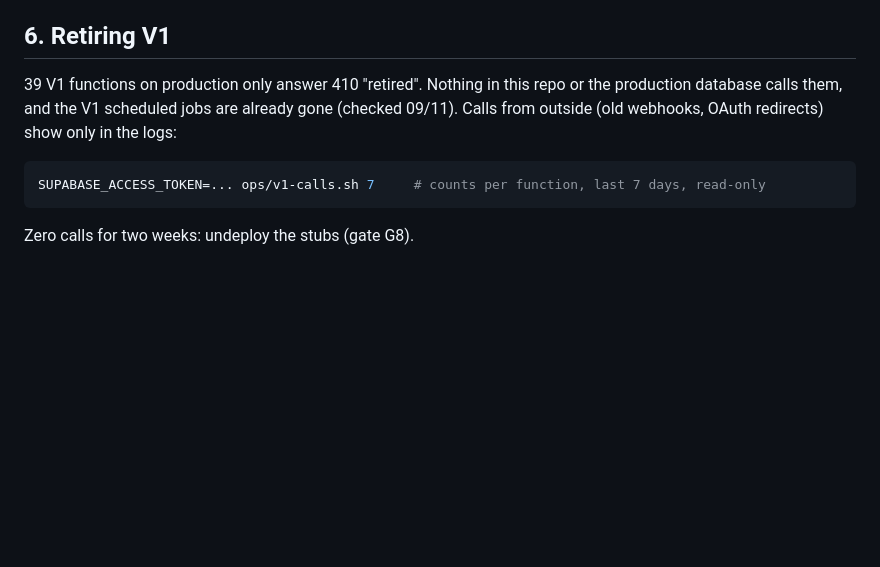
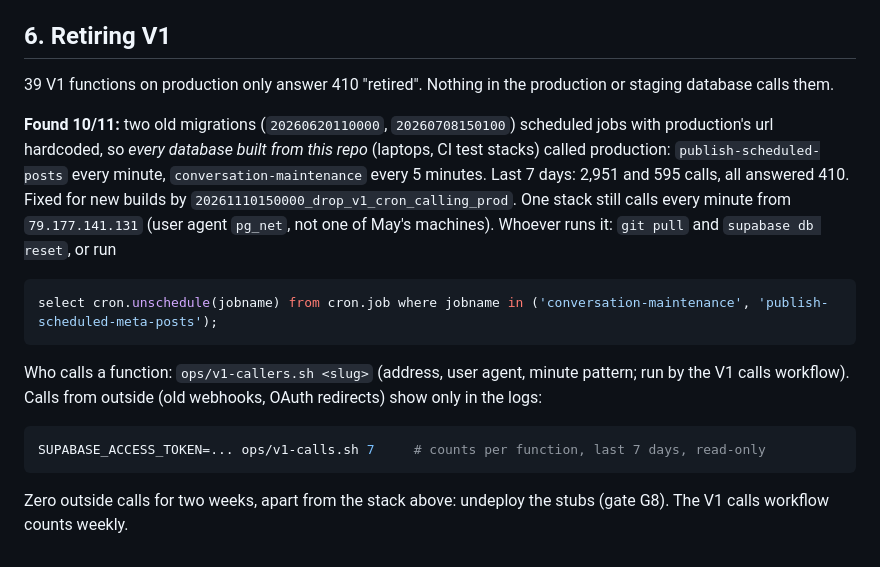
Before and after one commit to simplesolutions05055-blip/-AI-, a Markdown page: ops/RUNBOOK.md, the part around the change. GitHub-like rendering; blank space fills up the shorter version.

Commit message:
ops: runbook v1 section. stacks built from the repo called prod every minute (fixed by 20261110150000), one outside stack still does

````diff
--- a/ops/RUNBOOK.md
+++ b/ops/RUNBOOK.md
@@ -104,9 +104,16 @@ Check after each step:
 
 ## 6. Retiring V1
 
-39 V1 functions on production only answer 410 "retired". Nothing in this repo or the production database calls them, and the V1 scheduled jobs are already gone (checked 09/11).
+39 V1 functions on production only answer 410 "retired". Nothing in the production or staging database calls them.
+
+**Found 10/11:** two old migrations (`20260620110000`, `20260708150100`) scheduled jobs with production's url hardcoded, so *every database built from this repo* (laptops, CI test stacks) called production: `publish-scheduled-posts` every minute, `conversation-maintenance` every 5 minutes. Last 7 days: 2,951 and 595 calls, all answered 410. Fixed for new builds by `20261110150000_drop_v1_cron_calling_prod`.
+One stack still calls every minute from `79.177.141.131` (user agent `pg_net`, not one of May's machines). Whoever runs it: `git pull` and `supabase db reset`, or run
+```sql
+select cron.unschedule(jobname) from cron.job where jobname in ('conversation-maintenance', 'publish-scheduled-meta-posts');
+```
+Who calls a function: `ops/v1-callers.sh <slug>` (address, user agent, minute pattern; run by the V1 calls workflow).
 Calls from outside (old webhooks, OAuth redirects) show only in the logs:
 ```bash
 SUPABASE_ACCESS_TOKEN=... ops/v1-calls.sh 7     # counts per function, last 7 days, read-only
 ```
-Zero calls for two weeks: undeploy the stubs (gate G8).
+Zero outside calls for two weeks, apart from the stack above: undeploy the stubs (gate G8). The V1 calls workflow counts weekly.
````
